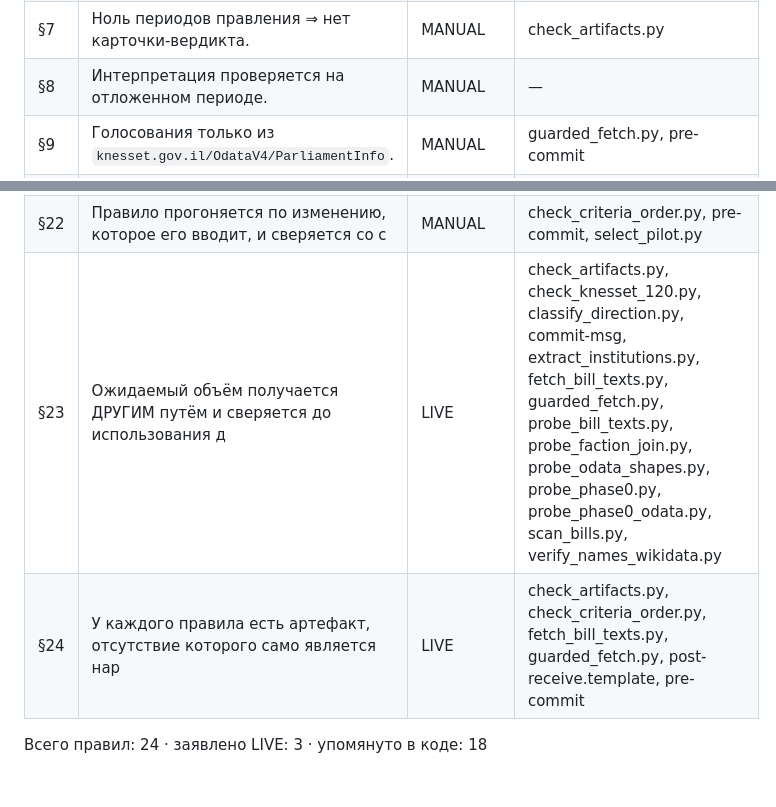
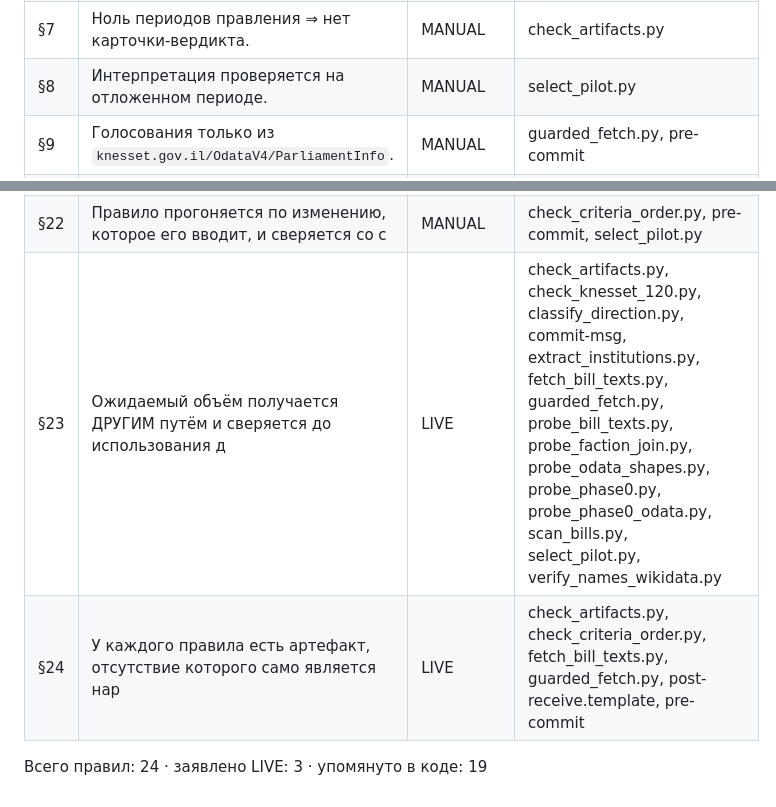
Before and after one commit to larrynovsky/knesset-2026, a Markdown page: docs/reference/ENFORCEMENT.md, 2 parts joined by grey strips. Rendered like a GitHub page.

Commit message:
docs: ENFORCEMENT.md перегенерирован после правок v1.1

```diff
--- a/docs/reference/ENFORCEMENT.md
+++ b/docs/reference/ENFORCEMENT.md
@@ -17,7 +17,7 @@
 | §5 | Минимум два прочтения, и не все ослабляющие. | MANUAL | — |
 | §6 | Уровень уверенности обязателен и несёт названную причину. | MANUAL | probe_bill_texts.py |
 | §7 | Ноль периодов правления ⇒ нет карточки-вердикта. | MANUAL | check_artifacts.py |
-| §8 | Интерпретация проверяется на отложенном периоде. | MANUAL | — |
+| §8 | Интерпретация проверяется на отложенном периоде. | MANUAL | select_pilot.py |
 | §9 | Голосования только из `knesset.gov.il/OdataV4/ParliamentInfo`. | MANUAL | guarded_fetch.py, pre-commit |
 | §10 | Смысл «за» не предполагается, а читается. | MANUAL | — |
 | §11 | Единый срез. | MANUAL | probe_phase0.py |
@@ -32,7 +32,7 @@
 | §20 | Не называть сделанным то, у чего нет краснеющего механизма. | MANUAL | classify_direction.py, post-receive.template, pre-commit, select_pilot.py, verify_names_wikidata.py |
 | §21 | Риск → исполняемая проверка, а не строка в плане. | MANUAL | — |
 | §22 | Правило прогоняется по изменению, которое его вводит, и сверяется со с | MANUAL | check_criteria_order.py, pre-commit, select_pilot.py |
-| §23 | Ожидаемый объём получается ДРУГИМ путём и сверяется до использования д | LIVE | check_artifacts.py, check_knesset_120.py, classify_direction.py, commit-msg, extract_institutions.py, fetch_bill_texts.py, guarded_fetch.py, probe_bill_texts.py, probe_faction_join.py, probe_odata_shapes.py, probe_phase0.py, probe_phase0_odata.py, scan_bills.py, verify_names_wikidata.py |
+| §23 | Ожидаемый объём получается ДРУГИМ путём и сверяется до использования д | LIVE | check_artifacts.py, check_knesset_120.py, classify_direction.py, commit-msg, extract_institutions.py, fetch_bill_texts.py, guarded_fetch.py, probe_bill_texts.py, probe_faction_join.py, probe_odata_shapes.py, probe_phase0.py, probe_phase0_odata.py, scan_bills.py, select_pilot.py, verify_names_wikidata.py |
 | §24 | У каждого правила есть артефакт, отсутствие которого само является нар | LIVE | check_artifacts.py, check_criteria_order.py, fetch_bill_texts.py, guarded_fetch.py, post-receive.template, pre-commit |
 
-Всего правил: 24 · заявлено LIVE: 3 · упомянуто в коде: 18
+Всего правил: 24 · заявлено LIVE: 3 · упомянуто в коде: 19
```
